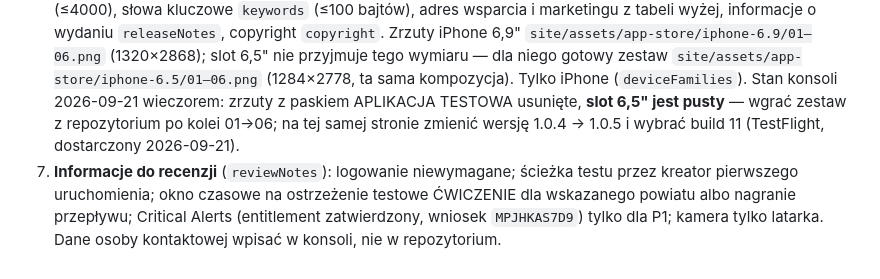
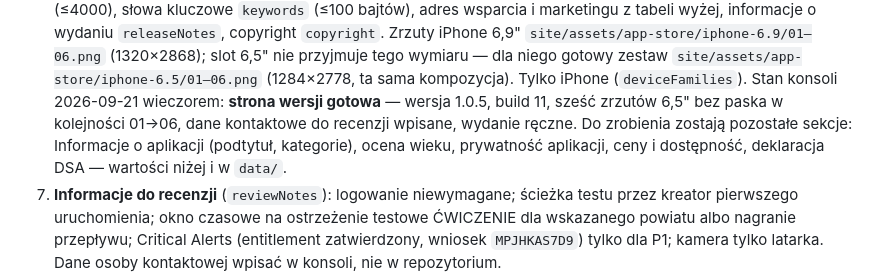
Before and after one commit to KGPSP/alarm-soia-public, a Markdown page: KONSOLE.md, the part around the change. Rendered like a GitHub page.

Commit message:
docs(konsole): strona wersji 1.0.5 w App Store Connect gotowa — build 11, zrzuty 6,5" bez paska
Stan po wpisach z 2026-09-21: wersja 1.0.5, build 11, sześć zrzutów w kolejności 01→06, kontakt
do recenzji, wydanie ręczne. Pozostałe sekcje konsoli wymienione jako do zrobienia.

Co-Authored-By: Claude Fable 5.1 <noreply@anthropic.com>

```diff
--- a/KONSOLE.md
+++ b/KONSOLE.md
@@ -77,9 +77,10 @@ Wpis aplikacji ALARM.SOIA już istnieje (ścieżka wewnętrzna od 1.0.3). Kolejn
    Zrzuty iPhone 6,9" `site/assets/app-store/iphone-6.9/01–06.png` (1320×2868); slot 6,5"
    nie przyjmuje tego wymiaru — dla niego gotowy zestaw `site/assets/app-store/iphone-6.5/01–06.png`
    (1284×2778, ta sama kompozycja). Tylko iPhone (`deviceFamilies`). Stan konsoli 2026-09-21
-   wieczorem: zrzuty z paskiem APLIKACJA TESTOWA usunięte, **slot 6,5" jest pusty** — wgrać zestaw
-   z repozytorium po kolei 01→06; na tej samej stronie zmienić wersję 1.0.4 → 1.0.5 i wybrać
-   build 11 (TestFlight, dostarczony 2026-09-21).
+   wieczorem: **strona wersji gotowa** — wersja 1.0.5, build 11, sześć zrzutów 6,5" bez paska
+   w kolejności 01→06, dane kontaktowe do recenzji wpisane, wydanie ręczne. Do zrobienia zostają
+   pozostałe sekcje: Informacje o aplikacji (podtytuł, kategorie), ocena wieku, prywatność
+   aplikacji, ceny i dostępność, deklaracja DSA — wartości niżej i w `data/`.
 7. **Informacje do recenzji** (`reviewNotes`): logowanie niewymagane; ścieżka testu przez kreator
    pierwszego uruchomienia; okno czasowe na ostrzeżenie testowe ĆWICZENIE dla wskazanego powiatu
    albo nagranie przepływu; Critical Alerts (entitlement zatwierdzony, wniosek `MPJHKAS7D9`) tylko
```
